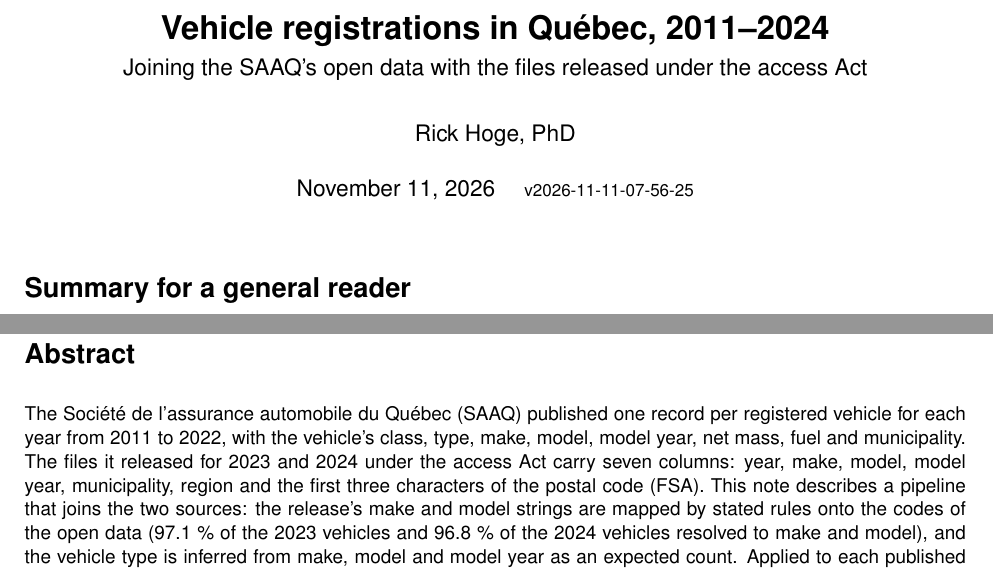
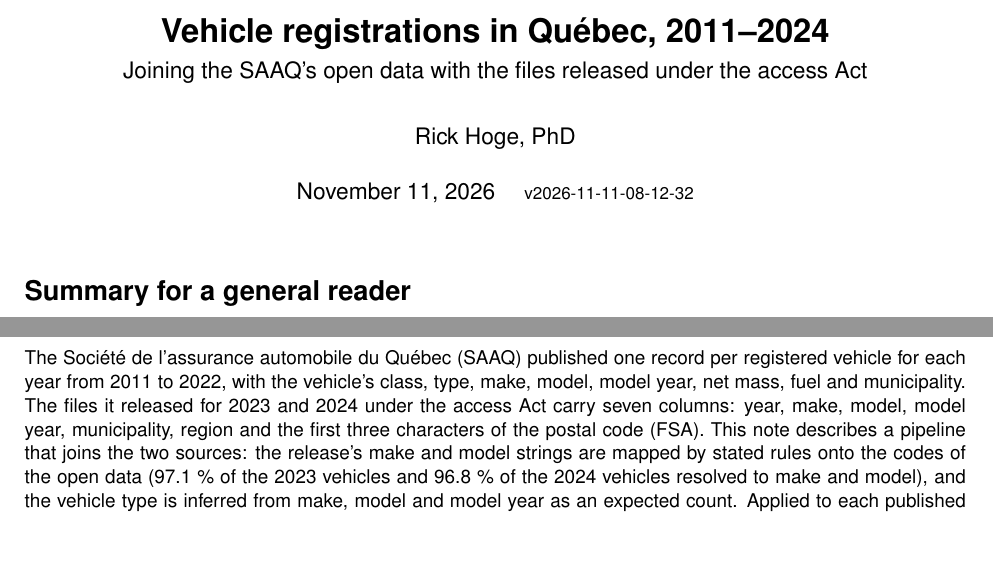
Before and after one commit to OpenMobilityData/Quebec-vehicle-registrations, a LaTeX document (docs/vehicle_registrations_note_en.tex): two parts of pages 1 and 3 of 21, joined at a grey line, cut so that both start at the same text, the shorter picture padded with empty space. Compiled offline with pdfLaTeX.

Commit message:
Quebec-vehicle-registrations: draft marking removed on the owner's word (note and deck built with --final, v2026-11-11-08-12-32)
Co-Authored-By: Claude Fable 5.2 <noreply@anthropic.com>
Claude-Session: https://claude.ai/code/session_01DdMD1Z9sah8N479DxMK9Ew

```diff
--- a/docs/vehicle_registrations_note_en.tex
+++ b/docs/vehicle_registrations_note_en.tex
@@ -2,9 +2,9 @@
 \usepackage[T1]{fontenc}\usepackage[utf8]{inputenc}\usepackage[scaled=0.95]{helvet}\renewcommand{\familydefault}{\sfdefault}
 \usepackage[a4paper,margin=2.2cm]{geometry}\usepackage{graphicx,booktabs,amsmath,caption,xcolor,enumitem,array,float,fancyhdr}\usepackage[hidelinks]{hyperref}
 \captionsetup{font=small,labelfont=bf}\setlength{\parskip}{0.5em}\setlength{\parindent}{0pt}\setlist{itemsep=2pt,topsep=3pt}
-\pagestyle{fancy}\fancyhf{}\fancyfoot[C]{\small\thepage}\renewcommand{\headrulewidth}{0pt}\fancyhead[C]{\small\textcolor{red!70!black}{DRAFT for the author\textquoteright{}s review, v2026-11-11-07-56-25}}
+\pagestyle{fancy}\fancyhf{}\fancyfoot[C]{\small\thepage}\renewcommand{\headrulewidth}{0pt}
 \title{\textbf{Vehicle registrations in Québec, 2011--2024}\\[4pt]\large Joining the SAAQ's open data with the files released under the access Act}
-\author{Rick Hoge, PhD}\date{November 11, 2026 \quad {\small v2026-11-11-07-56-25}}
+\author{Rick Hoge, PhD}\date{November 11, 2026 \quad {\small v2026-11-11-08-12-32}}
 \begin{document}\maketitle\thispagestyle{fancy}
 
 \section*{Summary for a general reader}
```
Also changed, not shown: derived/lay_abstract_en.txt (+1 -1 lines), docs/vehicle_registrations_deck_en.tex (+2 -2 lines), README.md, docs/vehicle_registrations_deck_en.pdf, 1 other file.
